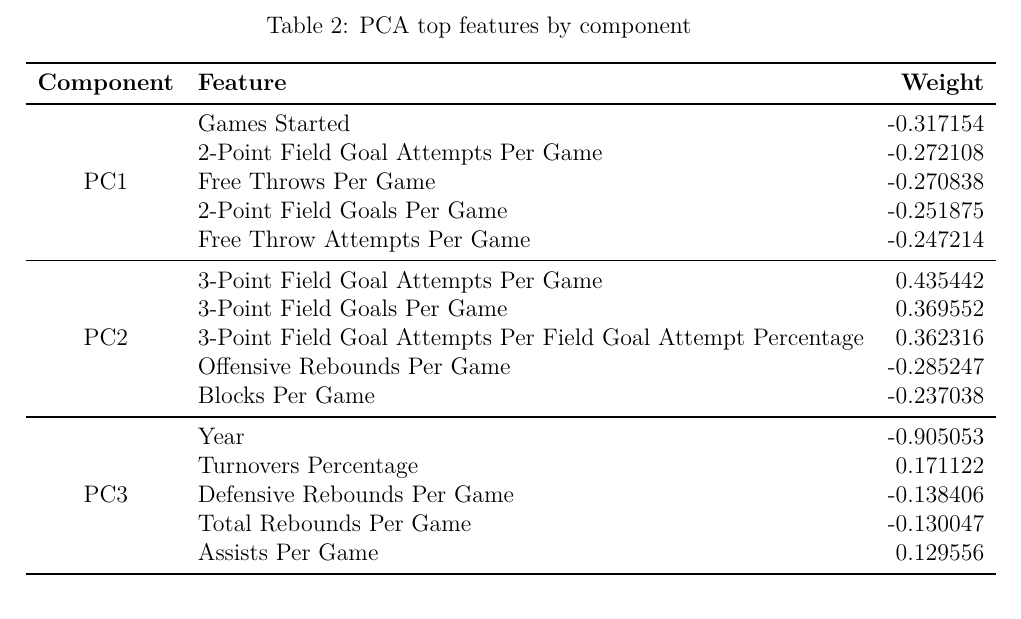
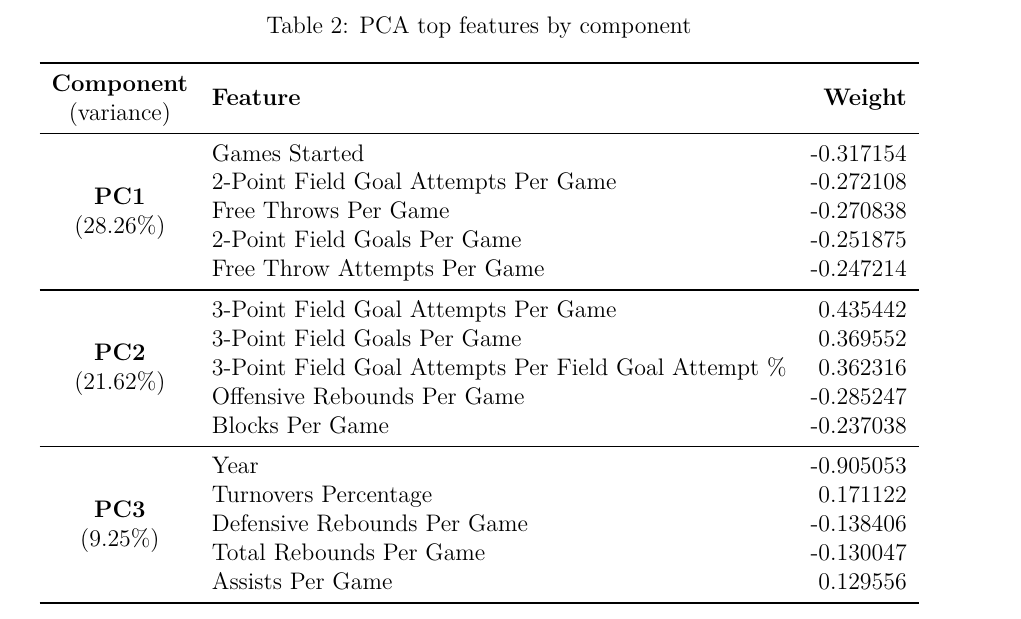
Before and after one commit to Leixb/UPC-ML_document, a LaTeX document (000-main.tex, which reads 020-data-exploration.tex): part of page 9 of 18, cut so that both start at the same text. Compiled offline with XeLaTeX.

Commit message:
Improve pca table

```diff
--- a/020-data-exploration.tex
+++ b/020-data-exploration.tex
@@ -115,21 +115,25 @@ year.
   \label{tab:pca-weights}
   \begin{tabular}{clr}
     \toprule
-    \textbf{Component}   & \textbf{Feature}                                              & \textbf{Weight} \\
+    \makecell{\textbf{Component}\\(variance)}
+                         & \textbf{Feature}                                              & \textbf{Weight} \\
     \midrule
-    \multirow{5}{*}{PC1} & Games Started                                                 & -0.317154       \\
+    \multirow{5}{*}{\makecell{\textbf{PC1} \\ (28.26\%)}}
+                         & Games Started                                                 & -0.317154       \\
                          & 2-Point Field Goal Attempts Per Game                          & -0.272108       \\
                          & Free Throws Per Game                                          & -0.270838       \\
                          & 2-Point Field Goals Per Game                                  & -0.251875       \\
                          & Free Throw Attempts Per Game                                  & -0.247214       \\
                          \midrule
-    \multirow{5}{*}{PC2} & 3-Point Field Goal Attempts Per Game                          & 0.435442        \\
+    \multirow{5}{*}{\makecell{\textbf{PC2} \\ (21.62\%)}}
+                         & 3-Point Field Goal Attempts Per Game                          & 0.435442        \\
                          & 3-Point Field Goals Per Game                                  & 0.369552        \\
-                         & 3-Point Field Goal Attempts Per Field Goal Attempt Percentage & 0.362316        \\
+                         & 3-Point Field Goal Attempts Per Field Goal Attempt \%         & 0.362316        \\
                          & Offensive Rebounds Per Game                                   & -0.285247       \\
                          & Blocks Per Game                                               & -0.237038       \\
                          \midrule
-    \multirow{5}{*}{PC3} & Year                                                          & -0.905053       \\
+   \multirow{5}{*}{\makecell{\textbf{PC3} \\ (9.25\%)}}
+                         & Year                                                          & -0.905053       \\
                          & Turnovers Percentage                                          & 0.171122        \\
                          & Defensive Rebounds Per Game                                   & -0.138406       \\
                          & Total Rebounds Per Game                                       & -0.130047       \\
```
